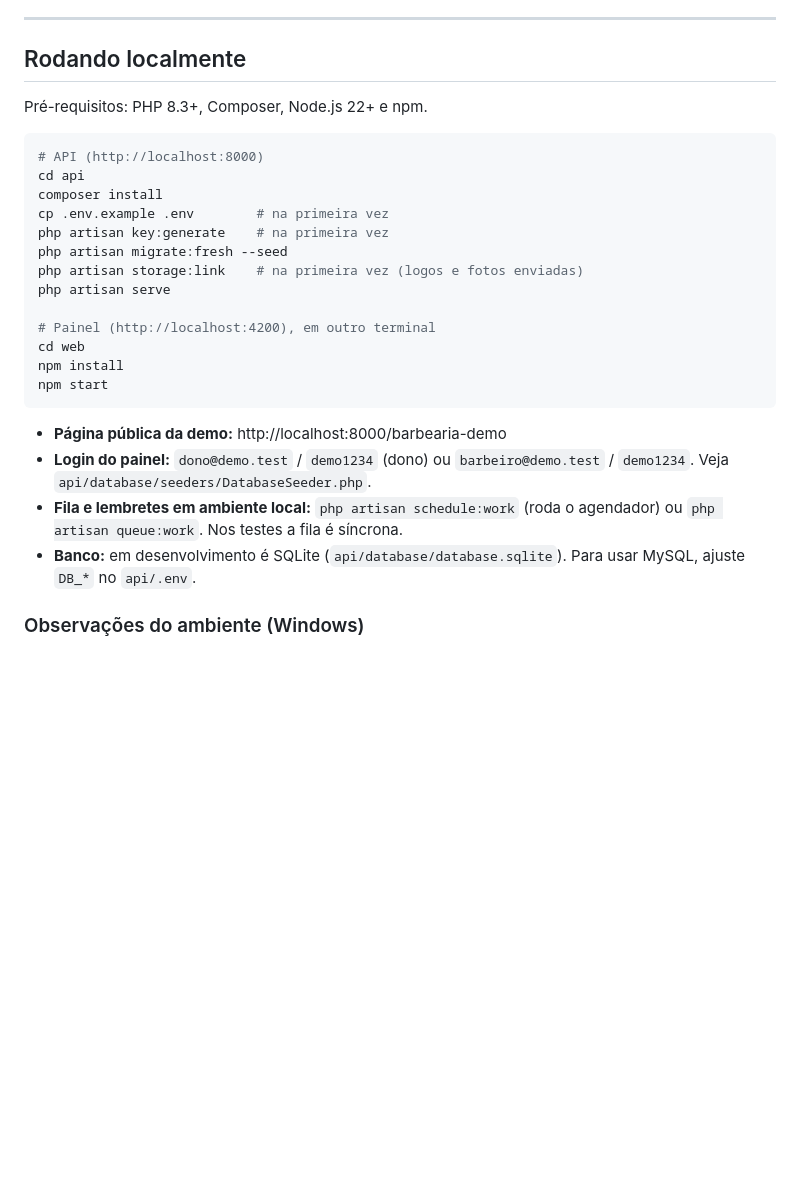
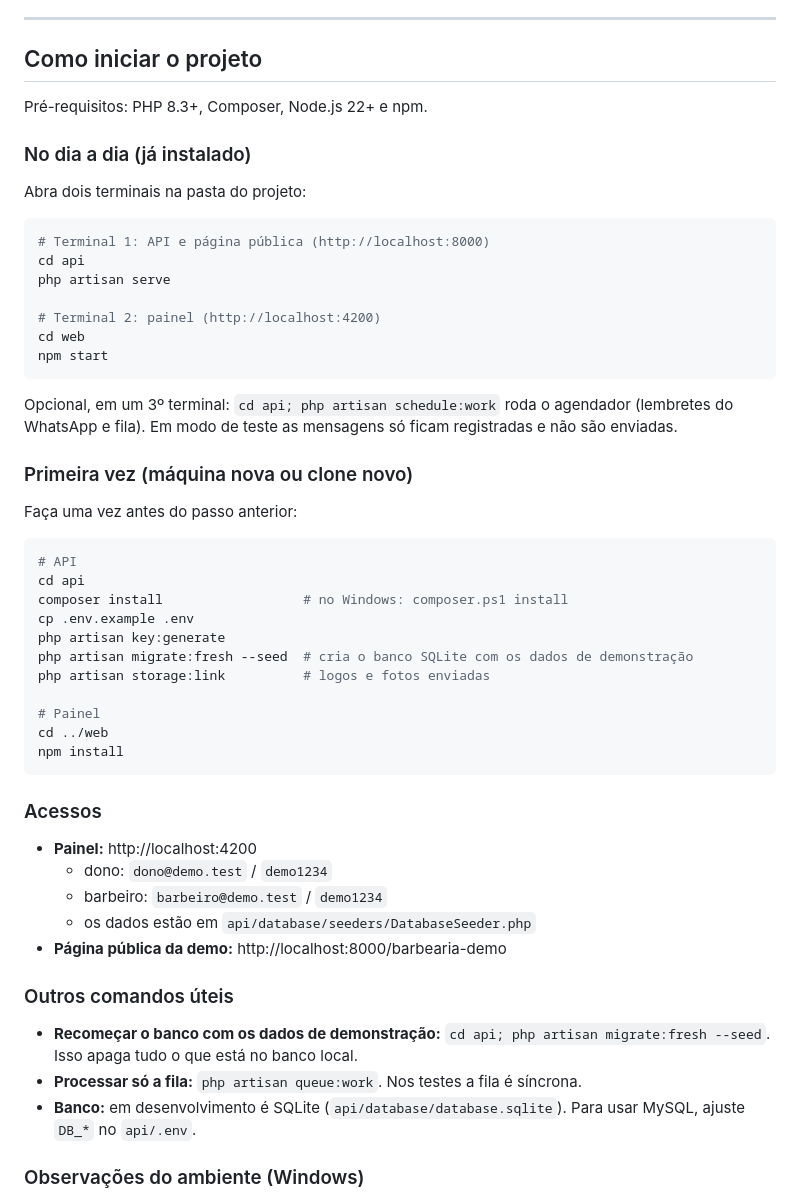
Before and after one commit to AdrianoBianchiCros/Barbearia, a Markdown page: README.md, the part around one of its changes. GitHub-like rendering; blank space fills up the shorter version.

Commit message:
Ajuste no readme

````diff
--- a/README.md
+++ b/README.md
@@ -160,30 +180,57 @@ Na ordem das etapas do documento v4 (seção 7). ✅ = feito · ⏳ = em andamen
 
 ---
 
-## Rodando localmente
+## Como iniciar o projeto
 
 Pré-requisitos: PHP 8.3+, Composer, Node.js 22+ e npm.
 
-```bash
-# API (http://localhost:8000)
+### No dia a dia (já instalado)
+
+Abra dois terminais na pasta do projeto:
+
+```powershell
+# Terminal 1: API e página pública (http://localhost:8000)
 cd api
-composer install
-cp .env.example .env        # na primeira vez
-php artisan key:generate    # na primeira vez
-php artisan migrate:fresh --seed
-php artisan storage:link    # na primeira vez (logos e fotos enviadas)
 php artisan serve
 
-# Painel (http://localhost:4200), em outro terminal
+# Terminal 2: painel (http://localhost:4200)
 cd web
-npm install
 npm start
 ```
 
+Opcional, em um 3º terminal: `cd api; php artisan schedule:work` roda o agendador (lembretes do WhatsApp e fila).
+Em modo de teste as mensagens só ficam registradas e não são enviadas.
+
+### Primeira vez (máquina nova ou clone novo)
+
+Faça uma vez antes do passo anterior:
+
+```powershell
+# API
+cd api
+composer install                  # no Windows: composer.ps1 install
+cp .env.example .env
+php artisan key:generate
+php artisan migrate:fresh --seed  # cria o banco SQLite com os dados de demonstração
+php artisan storage:link          # logos e fotos enviadas
+
+# Painel
+cd ../web
+npm install
+```
+
+### Acessos
+
+- **Painel:** http://localhost:4200
+  - dono: `dono@demo.test` / `demo1234`
+  - barbeiro: `barbeiro@demo.test` / `demo1234`
+  - os dados estão em `api/database/seeders/DatabaseSeeder.php`
 - **Página pública da demo:** http://localhost:8000/barbearia-demo
-- **Login do painel:** `dono@demo.test` / `demo1234` (dono) ou `barbeiro@demo.test` / `demo1234`. Veja `api/database/seeders/DatabaseSeeder.php`.
-- **Fila e lembretes em ambiente local:** `php artisan schedule:work` (roda o agendador) ou `php artisan queue:work`.
-  Nos testes a fila é síncrona.
+
+### Outros comandos úteis
+
+- **Recomeçar o banco com os dados de demonstração:** `cd api; php artisan migrate:fresh --seed`. Isso apaga tudo o que está no banco local.
+- **Processar só a fila:** `php artisan queue:work`. Nos testes a fila é síncrona.
 - **Banco:** em desenvolvimento é SQLite (`api/database/database.sqlite`). Para usar MySQL, ajuste `DB_*` no `api/.env`.
 
 ### Observações do ambiente (Windows)
````
Also changed, not shown: other parts of README.md (+20 -0 lines).
